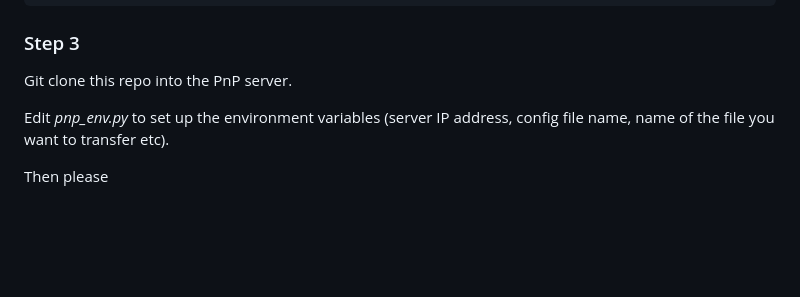
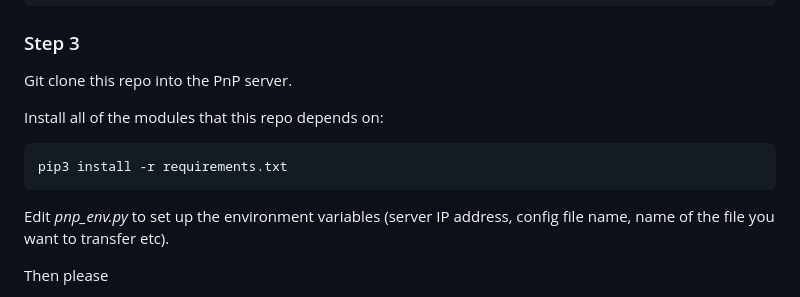
Before and after one commit to ianz94/PnP-Server-Demo, a Markdown page: README.md, the part around the change. Drawn GitHub-style; blank space fills up the shorter version.

Commit message:
Update README.md to install dependencies

````diff
--- a/README.md
+++ b/README.md
@@ -65,6 +65,11 @@ $ sudo systemctl status isc-dhcp-server
 ### Step 3
 Git clone this repo into the PnP server.
 
+Install all of the modules that this repo depends on:
+```
+pip3 install -r requirements.txt
+```
+
 Edit *pnp_env.py* to set up the environment variables (server IP address, config file name, name of the file you want to transfer etc).
 
 Then please
````
